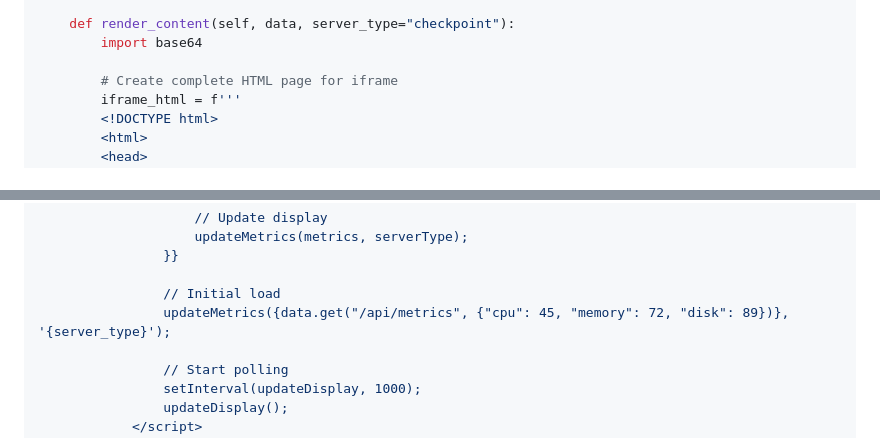
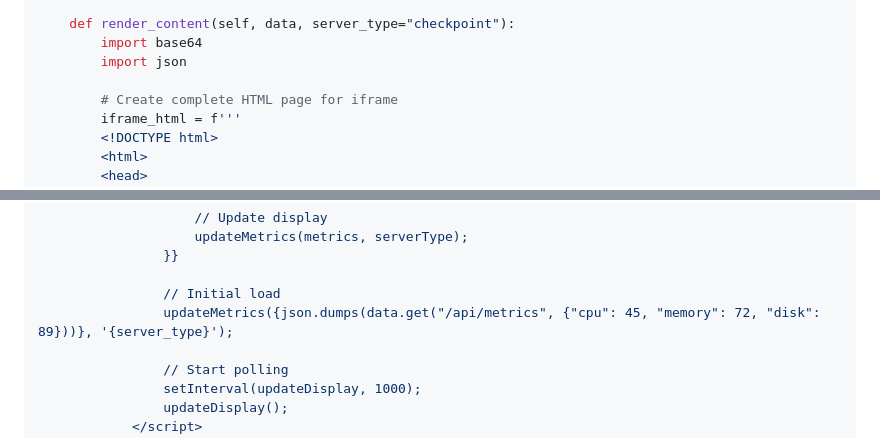
Before and after one commit to OpenMined/syft-widget, a Markdown page: README.md, 2 parts joined by grey strips. Rendered like a GitHub page.

```diff
--- a/README.md
+++ b/README.md
@@ -57,6 +57,7 @@ class SystemDashboard(APIDisplay):
 
     def render_content(self, data, server_type="checkpoint"):
         import base64
+        import json
 
         # Create complete HTML page for iframe
         iframe_html = f'''
@@ -264,7 +265,7 @@ class SystemDashboard(APIDisplay):
                 }}
 
                 // Initial load
-                updateMetrics({data.get("/api/metrics", {"cpu": 45, "memory": 72, "disk": 89})}, '{server_type}');
+                updateMetrics({json.dumps(data.get("/api/metrics", {"cpu": 45, "memory": 72, "disk": 89}))}, '{server_type}');
 
                 // Start polling
                 setInterval(updateDisplay, 1000);
```
